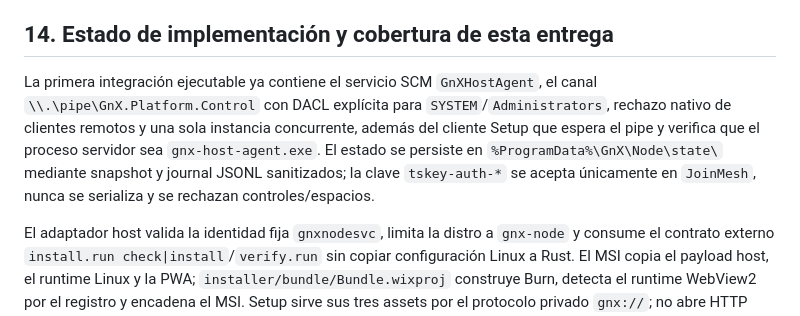
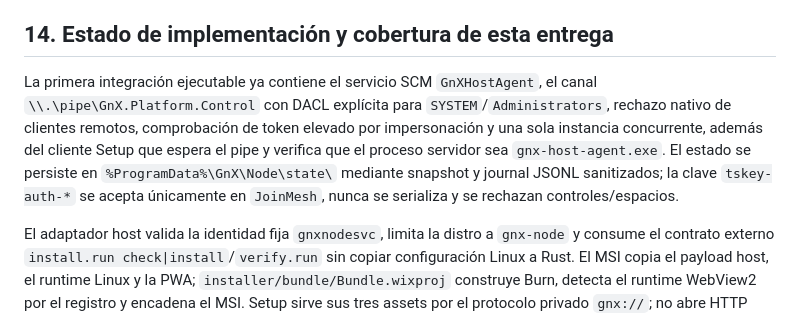
Before and after one commit to gnx-lab/gnx-node, a Markdown page: docs/architecture.md, the part around the change. GitHub-like rendering.

Commit message:
docs: describe elevated pipe authorization

```diff
--- a/docs/architecture.md
+++ b/docs/architecture.md
@@ -389,7 +389,7 @@ Estas referencias respaldan los contratos ya demostrados en el POC. La aceptaci
 
 ## 14. Estado de implementación y cobertura de esta entrega
 
-La primera integración ejecutable ya contiene el servicio SCM `GnXHostAgent`, el canal `\\.\pipe\GnX.Platform.Control` con DACL explícita para `SYSTEM`/`Administrators`, rechazo nativo de clientes remotos y una sola instancia concurrente, además del cliente Setup que espera el pipe y verifica que el proceso servidor sea `gnx-host-agent.exe`. El estado se persiste en `%ProgramData%\GnX\Node\state\` mediante snapshot y journal JSONL sanitizados; la clave `tskey-auth-*` se acepta únicamente en `JoinMesh`, nunca se serializa y se rechazan controles/espacios.
+La primera integración ejecutable ya contiene el servicio SCM `GnXHostAgent`, el canal `\\.\pipe\GnX.Platform.Control` con DACL explícita para `SYSTEM`/`Administrators`, rechazo nativo de clientes remotos, comprobación de token elevado por impersonación y una sola instancia concurrente, además del cliente Setup que espera el pipe y verifica que el proceso servidor sea `gnx-host-agent.exe`. El estado se persiste en `%ProgramData%\GnX\Node\state\` mediante snapshot y journal JSONL sanitizados; la clave `tskey-auth-*` se acepta únicamente en `JoinMesh`, nunca se serializa y se rechazan controles/espacios.
 
 El adaptador host valida la identidad fija `gnxnodesvc`, limita la distro a `gnx-node` y consume el contrato externo `install.run check|install`/`verify.run` sin copiar configuración Linux a Rust. El MSI copia el payload host, el runtime Linux y la PWA; `installer/bundle/Bundle.wixproj` construye Burn, detecta el runtime WebView2 por el registro y encadena el MSI. Setup sirve sus tres assets por el protocolo privado `gnx://`; no abre HTTP localhost ni permite navegación remota.
 
```
